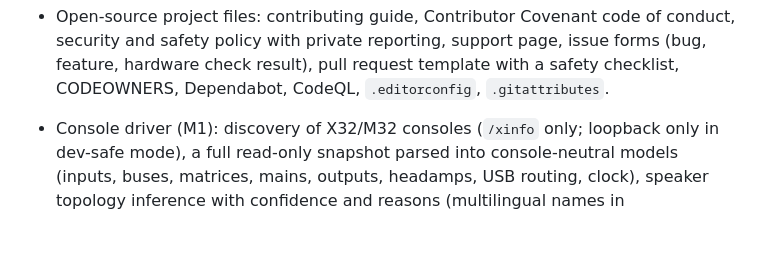
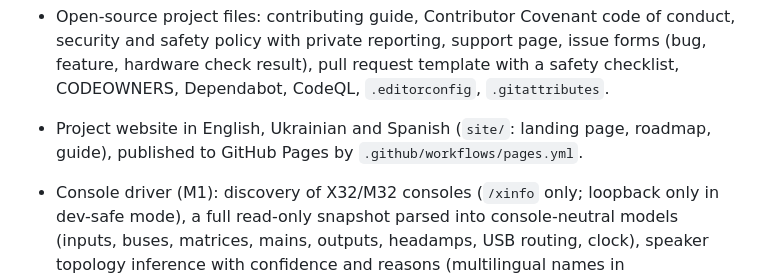
Before and after one commit to mihailShumilov/ChurchAutoTune, a Markdown page: CHANGELOG.md, the part around the change. GitHub-like rendering; blank space fills up the shorter version.

```diff
--- a/CHANGELOG.md
+++ b/CHANGELOG.md
@@ -23,6 +23,8 @@ and this project adheres to [Semantic Versioning](https://semver.org/spec/v2.0.0
 - Open-source project files: contributing guide, Contributor Covenant code of conduct, security and safety
   policy with private reporting, support page, issue forms (bug, feature, hardware check result), pull request
   template with a safety checklist, CODEOWNERS, Dependabot, CodeQL, `.editorconfig`, `.gitattributes`.
+- Project website in English, Ukrainian and Spanish (`site/`: landing page, roadmap, guide), published to
+  GitHub Pages by `.github/workflows/pages.yml`.
 
 - Console driver (M1): discovery of X32/M32 consoles (`/xinfo` only; loopback only in dev-safe
   mode), a full read-only snapshot parsed into console-neutral models (inputs, buses, matrices,
```
Also changed, not shown: CLAUDE.md (+2 -0 lines), README.md (+3 -0 lines).
